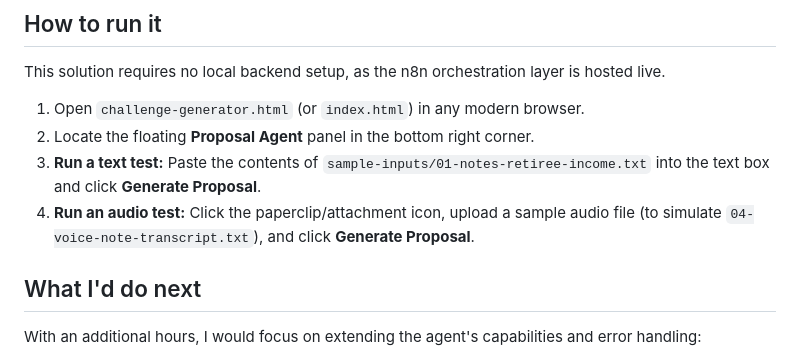
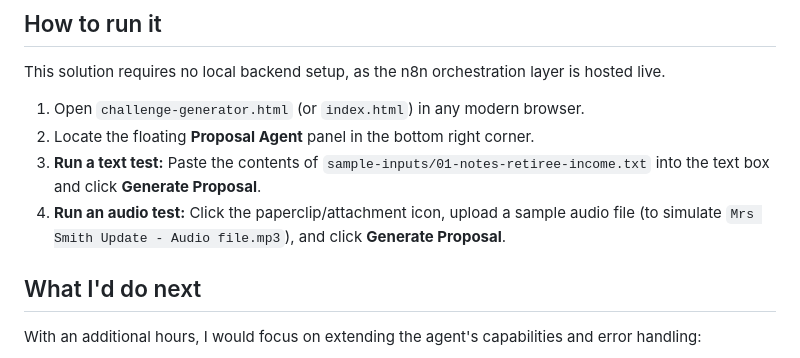
Before and after one commit to Andyprxy/meridian-proposal_agent, a Markdown page: README.md, the part around the change. Drawn GitHub-style.

Commit message:
Change audio file example in README
Updated audio test instructions in README.

```diff
--- a/README.md
+++ b/README.md
@@ -27,7 +27,7 @@ This solution requires no local backend setup, as the n8n orchestration layer is
 1. Open `challenge-generator.html` (or `index.html`) in any modern browser.
 2. Locate the floating **Proposal Agent** panel in the bottom right corner.
 3. **Run a text test:** Paste the contents of `sample-inputs/01-notes-retiree-income.txt` into the text box and click **Generate Proposal**.
-4. **Run an audio test:** Click the paperclip/attachment icon, upload a sample audio file (to simulate `04-voice-note-transcript.txt`), and click **Generate Proposal**.
+4. **Run an audio test:** Click the paperclip/attachment icon, upload a sample audio file (to simulate `Mrs Smith Update - Audio file.mp3`), and click **Generate Proposal**.
 
 ## What I'd do next
 
```
